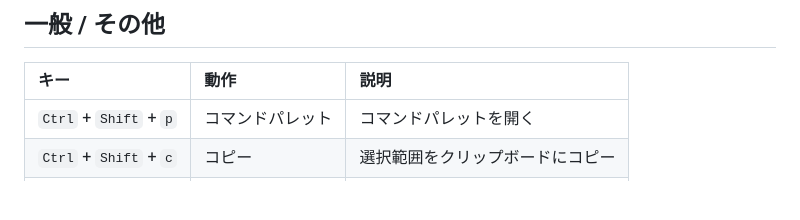
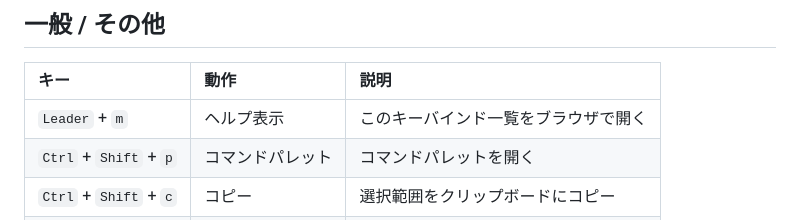
Before and after one commit to Naruto-Takahashi/dotfiles, a Markdown page: wezterm/KEYBINDINGS.md, the part around the change. Drawn GitHub-style; blank space fills up the shorter version.

Commit message:
Document Leader+m keybinding

```diff
--- a/wezterm/KEYBINDINGS.md
+++ b/wezterm/KEYBINDINGS.md
@@ -65,6 +65,7 @@
 ## 一般 / その他
 | キー | 動作 | 説明 |
 | :--- | :--- | :--- |
+| `Leader` + `m` | ヘルプ表示 | このキーバインド一覧をブラウザで開く |
 | `Ctrl` + `Shift` + `p` | コマンドパレット | コマンドパレットを開く |
 | `Ctrl` + `Shift` + `c` | コピー | 選択範囲をクリップボードにコピー |
 | `Ctrl` + `Shift` + `v` | 貼り付け | クリップボードから貼り付け |
```
